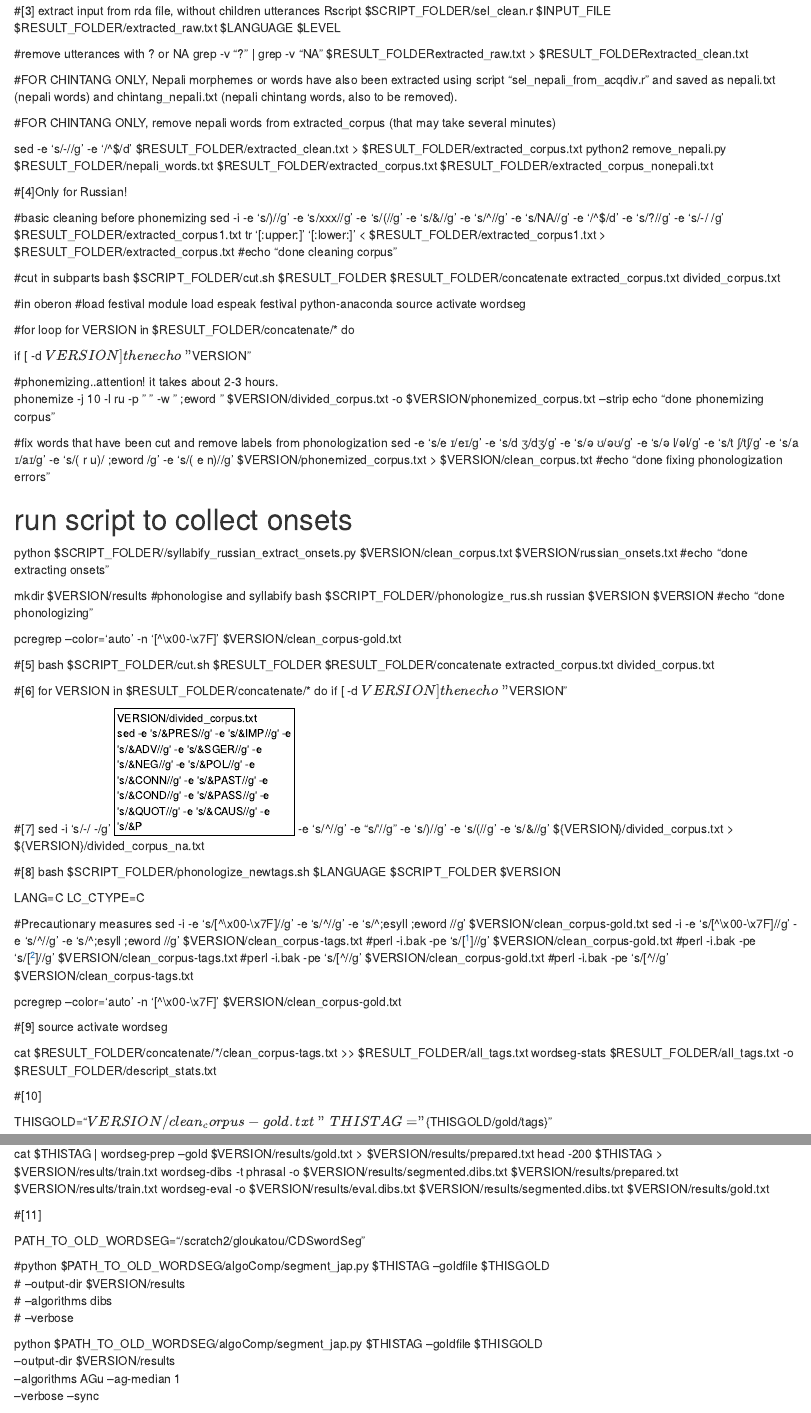
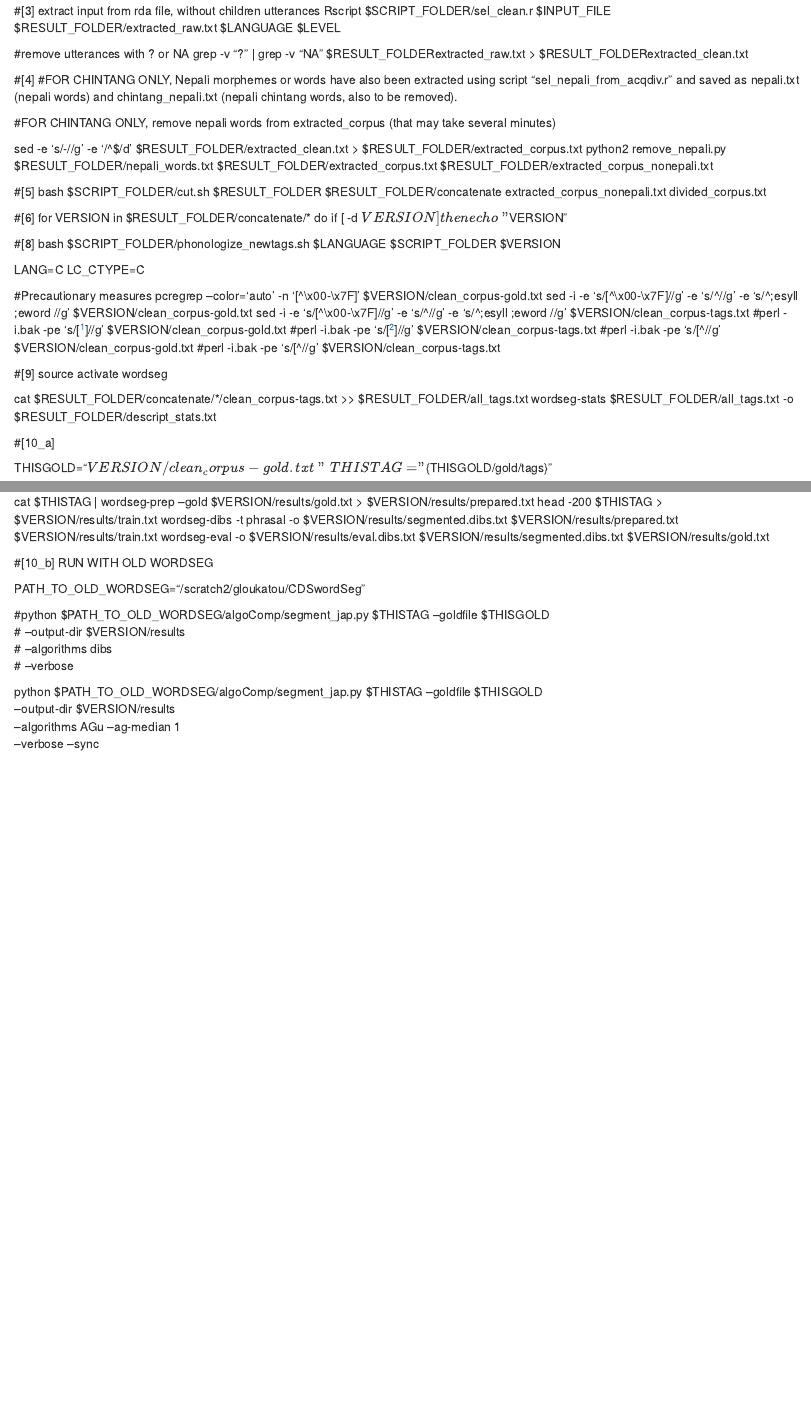
Before and after one commit to georgialoukatou/LSCP_ACQDIV_project, an R Markdown document (acqdiv_markdown.Rmd): the page in a window 1100 px wide, from 1370 px down, and a second part further down, joined at a grey line. Rendered offline with R 4.5, knitr and Pandoc, with nearby package versions.

Commit message:
Update acqdiv_markdown.Rmd

```diff
--- a/acqdiv_markdown.Rmd
+++ b/acqdiv_markdown.Rmd
@@ -104,6 +104,7 @@ Rscript $SCRIPT_FOLDER/sel_clean.r $INPUT_FILE $RESULT_FOLDER/extracted_raw.txt
 #remove utterances with ? or NA
 grep -v "?" | grep -v "NA"  $RESULT_FOLDERextracted_raw.txt > $RESULT_FOLDERextracted_clean.txt
 
+#[4]
 #FOR CHINTANG ONLY, Nepali morphemes or words have also been extracted using script "sel_nepali_from_acqdiv.r" and saved as nepali.txt (nepali words) and chintang_nepali.txt (nepali chintang words, also to be removed).
 
 #FOR CHINTANG ONLY, remove nepali words from extracted_corpus (that may take several minutes)
@@ -111,53 +112,8 @@ grep -v "?" | grep -v "NA"  $RESULT_FOLDERextracted_raw.txt > $RESULT_FOLDERextr
 sed -e 's/-//g' -e '/^\s*$/d' $RESULT_FOLDER/extracted_clean.txt > $RESULT_FOLDER/extracted_corpus.txt
 python2 remove_nepali.py $RESULT_FOLDER/nepali_words.txt $RESULT_FOLDER/extracted_corpus.txt $RESULT_FOLDER/extracted_corpus_nonepali.txt
 
-
-
-#[4]Only for Russian!
-
-#basic cleaning before phonemizing
-sed -i -e 's/)//g' -e 's/xxx//g' -e 's/(//g' -e 's/&//g' -e 's/\^//g'  -e 's/NA//g' -e '/^$/d' -e 's/?//g' -e 's/-/ /g' $RESULT_FOLDER/extracted_corpus1.txt
-tr '[:upper:]' '[:lower:]' < $RESULT_FOLDER/extracted_corpus1.txt > $RESULT_FOLDER/extracted_corpus.txt
-#echo "done cleaning corpus"
-
-#cut in subparts
-bash $SCRIPT_FOLDER/cut.sh $RESULT_FOLDER $RESULT_FOLDER/concatenate extracted_corpus.txt divided_corpus.txt
-
-#in oberon
-#load festival
-module load espeak festival python-anaconda
-source activate wordseg
-
-#for loop
-for VERSION in $RESULT_FOLDER/concatenate/*
-do
-
-  if [ -d $VERSION ]
-   then
-       echo "$VERSION"
-
-#phonemizing..attention! it takes about 2-3 hours.
-phonemize -j 10 -l ru -p " " -w " ;eword " $VERSION/divided_corpus.txt -o $VERSION/phonemized_corpus.txt --strip
-echo "done phonemizing corpus"
-
-#fix words that have been cut and remove labels from phonologization
-sed -e 's/e ɪ/eɪ/g' -e 's/d ʒ/dʒ/g' -e 's/ə ʊ/əʊ/g' -e 's/ə l/əl/g' -e 's/t ʃ/tʃ/g' -e 's/a ɪ/aɪ/g' -e 's/( r u)/ ;eword /g' -e 's/( e n)//g'  $VERSION/phonemized_corpus.txt > $VERSION/clean_corpus.txt
-#echo "done fixing phonologization errors"
-
-# run script to collect onsets
-python $SCRIPT_FOLDER//syllabify_russian_extract_onsets.py $VERSION/clean_corpus.txt $VERSION/russian_onsets.txt
-#echo "done extracting onsets"
-
-mkdir $VERSION/results
-#phonologise and syllabify
-bash $SCRIPT_FOLDER//phonologize_rus.sh russian $VERSION $VERSION
-#echo "done phonologizing"
-
-pcregrep --color='auto' -n '[^\x00-\x7F]' $VERSION/clean_corpus-gold.txt
-
-
 #[5]
-bash $SCRIPT_FOLDER/cut.sh $RESULT_FOLDER $RESULT_FOLDER/concatenate extracted_corpus.txt divided_corpus.txt
+bash $SCRIPT_FOLDER/cut.sh $RESULT_FOLDER $RESULT_FOLDER/concatenate extracted_corpus_nonepali.txt divided_corpus.txt
 
 #[6]
 for VERSION in $RESULT_FOLDER/concatenate/*
@@ -166,12 +122,6 @@ do
     then
         echo "$VERSION"
 
-#[7]
-sed -i 's/-/ -/g' $VERSION/divided_corpus.txt
-sed -e 's/&PRES//g' -e 's/&IMP//g' -e 's/&ADV//g' -e 's/&SGER//g' -e 's/&NEG//g' -e 's/&POL//g' -e 's/&CONN//g' -e 's/&PAST//g' -e 's/&COND//g' -e 's/&PASS//g' -e 's/&QUOT//g' -e 's/&CAUS//g' -e 's/&P$  -e 's/\^//g' -e "s/\'//g"  -e 's/)//g' -e 's/(//g' -e 's/&//g'  ${VERSION}/divided_corpus.txt > ${VERSION}/divided_corpus_na.txt
-
-
-
 #[8]
 bash $SCRIPT_FOLDER/phonologize_newtags.sh $LANGUAGE $SCRIPT_FOLDER $VERSION
 
@@ -179,14 +129,13 @@ LANG=C
 LC_CTYPE=C
 
 #Precautionary measures
+pcregrep --color='auto' -n '[^\x00-\x7F]' $VERSION/clean_corpus-gold.txt
 sed -i -e 's/[^\x00-\x7F]//g' -e 's/^\s//g' -e 's/^;esyll ;eword //g'  $VERSION/clean_corpus-gold.txt
 sed -i -e 's/[^\x00-\x7F]//g' -e 's/^\s//g' -e 's/^;esyll ;eword //g'  $VERSION/clean_corpus-tags.txt
 #perl -i.bak -pe 's/[^[:ascii:]]//g' $VERSION/clean_corpus-gold.txt
 #perl -i.bak -pe 's/[^[:ascii:]]//g' $VERSION/clean_corpus-tags.txt
 #perl -i.bak -pe 's/[^\s//g' $VERSION/clean_corpus-gold.txt
 #perl -i.bak -pe 's/[^\s//g' $VERSION/clean_corpus-tags.txt
-
-pcregrep --color='auto' -n '[^\x00-\x7F]' $VERSION/clean_corpus-gold.txt
 
 #[9]
 source activate wordseg
@@ -195,7 +144,7 @@ cat $RESULT_FOLDER/concatenate/*/clean_corpus-tags.txt >> $RESULT_FOLDER/all_tag
 wordseg-stats $RESULT_FOLDER/all_tags.txt -o $RESULT_FOLDER/descript_stats.txt
 
 
-#[10]
+#[10_a]
 
 THISGOLD="$VERSION/clean_corpus-gold.txt"
 THISTAG="${THISGOLD/gold/tags}"
@@ -225,7 +174,7 @@ wordseg-eval -o $VERSION/results/eval.dibs.txt $VERSION/results/segmented.dibs.t
 
 
 
-#[11]
+#[10_b] RUN WITH OLD WORDSEG
 
 PATH_TO_OLD_WORDSEG="/scratch2/gloukatou/CDSwordSeg"
 
```
